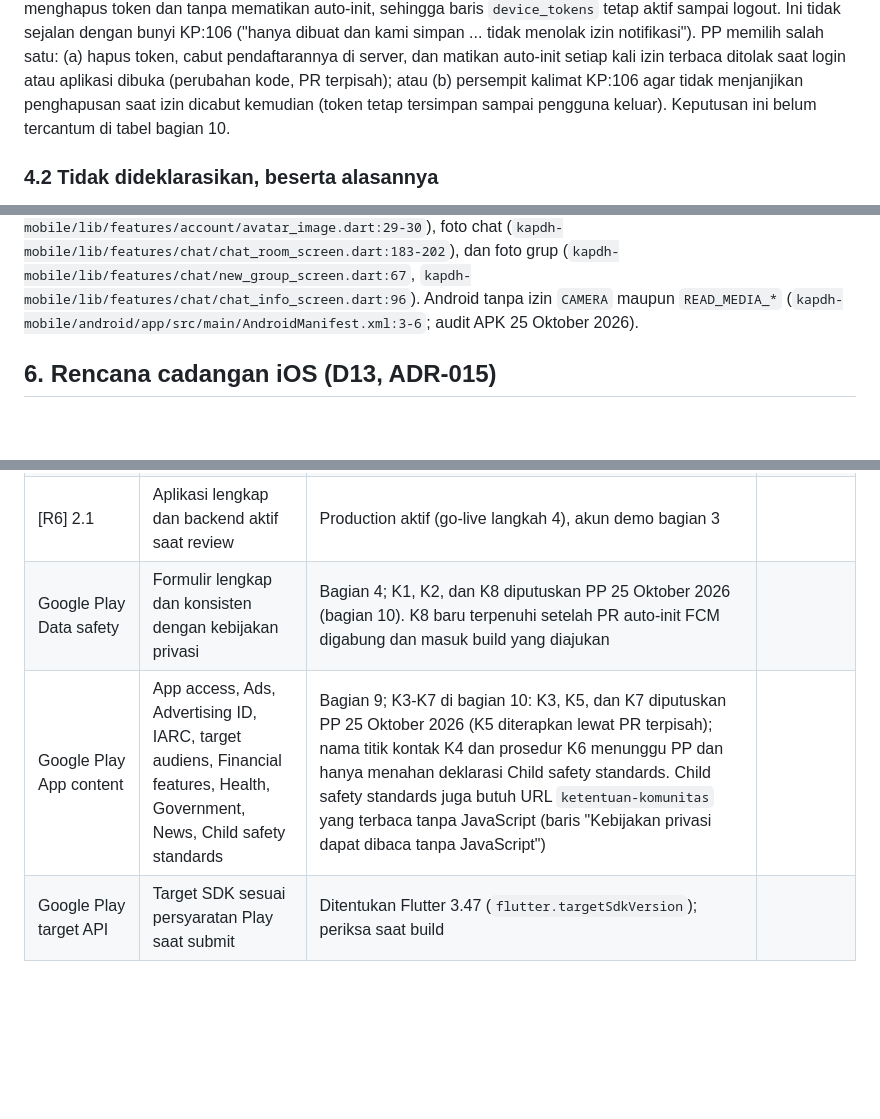
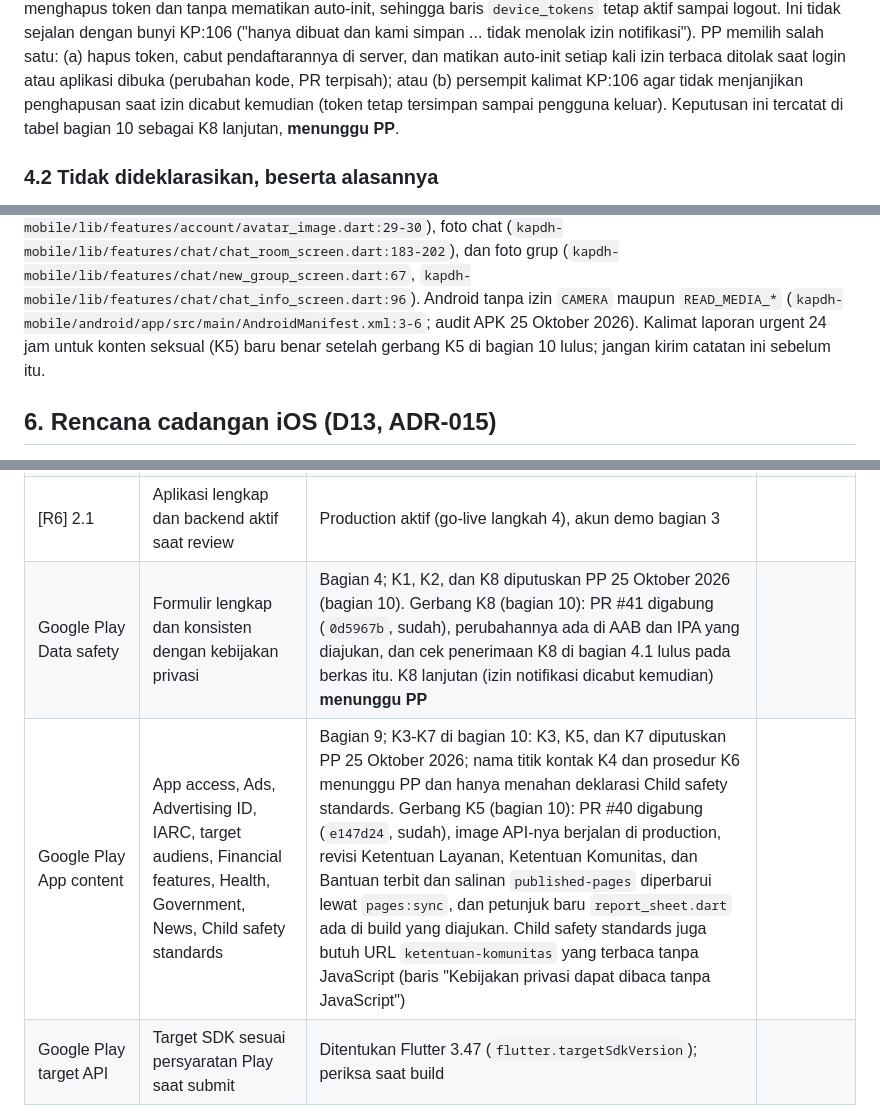
Before and after one commit to bayumusthafa/kapdh-apps-r1, a Markdown page: docs/runbooks/app-store-submission.md, 3 parts joined by grey strips. Drawn GitHub-style; blank space fills up the shorter version.

```diff
--- a/docs/runbooks/app-store-submission.md
+++ b/docs/runbooks/app-store-submission.md
@@ -309,8 +310,8 @@ token dan tanpa mematikan auto-init, sehingga baris `device_tokens` tetap aktif
 dengan bunyi KP:106 ("hanya dibuat dan kami simpan ... tidak menolak izin notifikasi"). PP memilih salah satu: (a)
 hapus token, cabut pendaftarannya di server, dan matikan auto-init setiap kali izin terbaca ditolak saat login atau
 aplikasi dibuka (perubahan kode, PR terpisah); atau (b) persempit kalimat KP:106 agar tidak menjanjikan penghapusan
-saat izin dicabut kemudian (token tetap tersimpan sampai pengguna keluar). Keputusan ini belum tercantum di tabel
-bagian 10.
+saat izin dicabut kemudian (token tetap tersimpan sampai pengguna keluar). Keputusan ini tercatat di tabel bagian 10
+sebagai K8 lanjutan, **menunggu PP**.
 
 ### 4.2 Tidak dideklarasikan, beserta alasannya
 
@@ -416,7 +417,8 @@ foto profil (`kapdh-mobile/lib/features/account/avatar_image.dart:29-30`), foto
 (`kapdh-mobile/lib/features/chat/chat_room_screen.dart:183-202`), dan foto grup
 (`kapdh-mobile/lib/features/chat/new_group_screen.dart:67`, `kapdh-mobile/lib/features/chat/chat_info_screen.dart:96`).
 Android tanpa izin `CAMERA` maupun `READ_MEDIA_*` (`kapdh-mobile/android/app/src/main/AndroidManifest.xml:3-6`; audit
-APK 25 Oktober 2026).
+APK 25 Oktober 2026). Kalimat laporan urgent 24 jam untuk konten seksual (K5) baru benar setelah gerbang K5 di bagian
+10 lulus; jangan kirim catatan ini sebelum itu.
 
 ## 6. Rencana cadangan iOS (D13, ADR-015)
 
@@ -462,8 +464,8 @@ hanya pemilik yang dapat mengirim ulang bukti (PRD 4.3); keputusan PP masih terb
 | [R6] 5.1.1 | Kebijakan privasi, izin dengan alasan jelas, data minimum | Bagian 4; teks izin kamera/galeri di `Info.plist` menyebut bukti transfer, foto profil, foto chat, dan foto grup (diperbarui 25 Oktober 2026, bagian 10) | |
 | Kebijakan privasi dapat dibaca tanpa JavaScript | URL kebijakan privasi (dan `ketentuan-komunitas` untuk Child safety standards, bagian 9.4) yang diisi di toko menampilkan naskah, bukan hanya kerangka | Naskah tayang kelima halaman informasi/legal ditanam statis saat build dari salinan `apps/web/src/published-pages/` (penjelasan dan pemeriksaan di bawah tabel). **Lulus di kode per 25 Oktober 2026** (gerbang build `assert-published-pages.mjs`, uji `published-pages.test.ts`, uji asap image `smoke-static.sh`); production baru lulus setelah image web dari perubahan ini dideploy, jadi ulangi `curl` di bawah pada URL final | |
 | [R6] 2.1 | Aplikasi lengkap dan backend aktif saat review | Production aktif (go-live langkah 4), akun demo bagian 3 | |
-| Google Play Data safety | Formulir lengkap dan konsisten dengan kebijakan privasi | Bagian 4; K1, K2, dan K8 diputuskan PP 25 Oktober 2026 (bagian 10). K8 baru terpenuhi setelah PR auto-init FCM digabung dan masuk build yang diajukan | |
-| Google Play App content | App access, Ads, Advertising ID, IARC, target audiens, Financial features, Health, Government, News, Child safety standards | Bagian 9; K3-K7 di bagian 10: K3, K5, dan K7 diputuskan PP 25 Oktober 2026 (K5 diterapkan lewat PR terpisah); nama titik kontak K4 dan prosedur K6 menunggu PP dan hanya menahan deklarasi Child safety standards. Child safety standards juga butuh URL `ketentuan-komunitas` yang terbaca tanpa JavaScript (baris "Kebijakan privasi dapat dibaca tanpa JavaScript") | |
+| Google Play Data safety | Formulir lengkap dan konsisten dengan kebijakan privasi | Bagian 4; K1, K2, dan K8 diputuskan PP 25 Oktober 2026 (bagian 10). Gerbang K8 (bagian 10): PR #41 digabung (`0d5967b`, sudah), perubahannya ada di AAB dan IPA yang diajukan, dan cek penerimaan K8 di bagian 4.1 lulus pada berkas itu. K8 lanjutan (izin notifikasi dicabut kemudian) **menunggu PP** | |
+| Google Play App content | App access, Ads, Advertising ID, IARC, target audiens, Financial features, Health, Government, News, Child safety standards | Bagian 9; K3-K7 di bagian 10: K3, K5, dan K7 diputuskan PP 25 Oktober 2026; nama titik kontak K4 dan prosedur K6 menunggu PP dan hanya menahan deklarasi Child safety standards. Gerbang K5 (bagian 10): PR #40 digabung (`e147d24`, sudah), image API-nya berjalan di production, revisi Ketentuan Layanan, Ketentuan Komunitas, dan Bantuan terbit dan salinan `published-pages` diperbarui lewat `pages:sync`, dan petunjuk baru `report_sheet.dart` ada di build yang diajukan. Child safety standards juga butuh URL `ketentuan-komunitas` yang terbaca tanpa JavaScript (baris "Kebijakan privasi dapat dibaca tanpa JavaScript") | |
 | Google Play target API | Target SDK sesuai persyaratan Play saat submit | Ditentukan Flutter 3.47 (`flutter.targetSdkVersion`); periksa saat build | |
 
 Kebijakan privasi tanpa JavaScript. Sampai `7ce1ed8`, `apps/web/src/pages/[slug].astro` hanya membangun kerangka: isi
```
Also changed, not shown: other parts of docs/runbooks/app-store-submission.md (+60 -37 lines).
